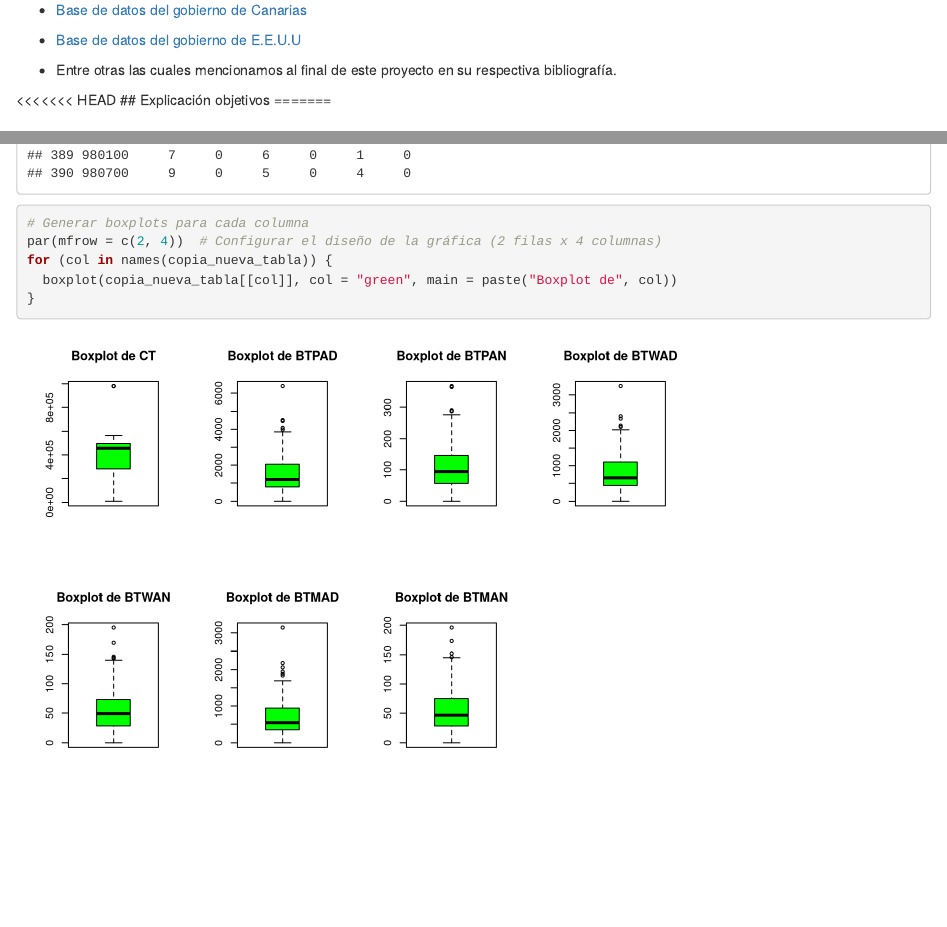
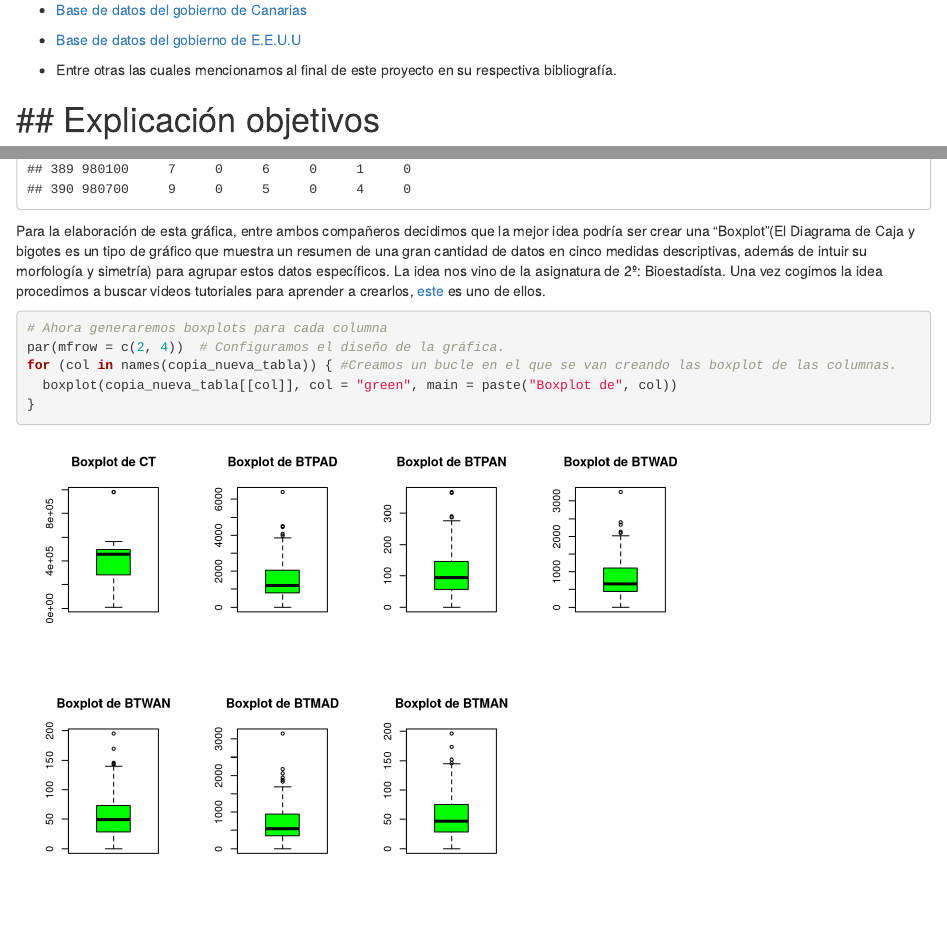
Before and after one commit to OierZu/Seminario_OierDiego, an R Markdown document (Seminario_Salud_Dieta.Rmd): the page in a window 1100 px wide, from 430 px down before the commit and from 410 px down after it, so that both start at the same text, and a second part further down, joined at a grey line. Rendered offline with R 4.5, knitr and Pandoc, with nearby package versions; drawn as R Markdown's standard HTML page in place of the format the file asks for.

Commit message:
comentarios

````diff
--- a/Seminario_Salud_Dieta.Rmd
+++ b/Seminario_Salud_Dieta.Rmd
@@ -23,14 +23,15 @@ Algunas de estas bases de datos han sido;
 -   [Base de datos del gobierno de España](https://datos.gob.es/es/)
 
 -   [Base de datos del gobierno de Estados Unidos](https://data.gov/)
+
 -   [ ]()
-=======
+
 -   [Base de datos del gobierno de Canarias](https://www3.gobiernodecanarias.org/aplicaciones/appsistac/ods/3-4-1/)
+
 -   [Base de datos del gobierno de E.E.U.U](https://data.gov)
+
 -   Entre otras las cuales mencionamos al final de este proyecto en su respectiva bibliografía.
 
-<<<<<<< HEAD
-## Explicación objetivos
-=======
+# \## Explicación objetivos
 
 ## Objetivos principales 🎯
@@ -86,10 +86,12 @@ copia_nueva_tabla <- as.data.frame(lapply(nueva_tabla, as.numeric))
 print(copia_nueva_tabla)
 ```
 
+Para la elaboración de esta gráfica, entre ambos compañeros decidimos que la mejor idea podría ser crear una "Boxplot"(El Diagrama de Caja y bigotes es un tipo de gráfico que muestra un resumen de una gran cantidad de datos en cinco medidas descriptivas, además de intuir su morfología y simetría) para agrupar estos datos específicos. La idea nos vino de la asignatura de 2º: Bioestadísta. Una vez cogimos la idea procedimos a buscar videos tutoriales para aprender a crearlos, [este](https://www.youtube.com/watch?v=DzgK1V9XZc4) es uno de ellos.
+
 ```{r}
-# Generar boxplots para cada columna
-par(mfrow = c(2, 4))  # Configurar el diseño de la gráfica (2 filas x 4 columnas)
-for (col in names(copia_nueva_tabla)) {
+# Ahora generaremos boxplots para cada columna
+par(mfrow = c(2, 4))  # Configuramos el diseño de la gráfica.
+for (col in names(copia_nueva_tabla)) { #Creamos un bucle en el que se van creando las boxplot de las columnas.
   boxplot(copia_nueva_tabla[[col]], col = "green", main = paste("Boxplot de", col))
 }
 
````
Also changed, not shown: Seminario_Salud_Dieta.Rmd (1 more changed lines).
